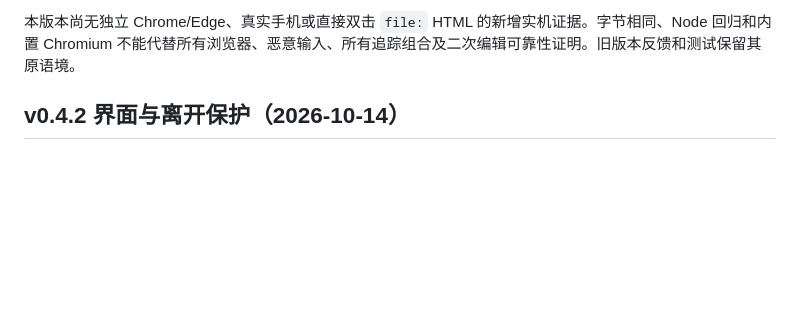
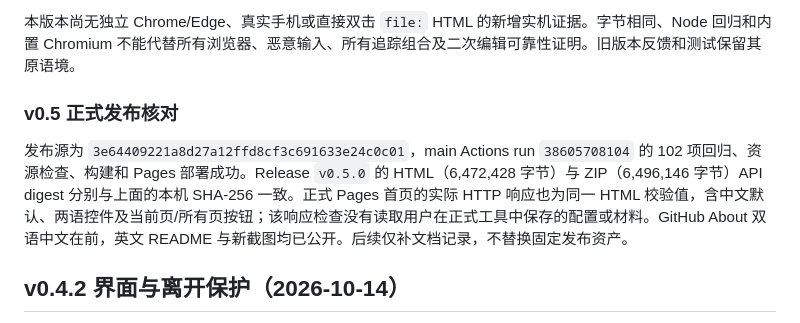
Before and after one commit to zouchenzhen/offline-document-watermark, a Markdown page: docs/VALIDATION.md, the part around the change. Drawn GitHub-style; blank space fills up the shorter version.

Commit message:
docs: record bilingual release and Pages verification

```diff
--- a/docs/VALIDATION.md
+++ b/docs/VALIDATION.md
@@ -20,6 +20,10 @@ PNG/JPEG 按钮标明“当前页”；PDF 在页码留空时标明“所有页
 - **隐私与许可**：新增源码/文档扫描未发现私人路径、真实证件或凭据；测试中的 PRIVATE 标识与恶意文件名都是明确的虚构回归素材。三张新 JPEG 截图没有 EXIF，截图仅为公开 SAMPLE 和虚构文案。MIT、第三方许可与素材归属保持原有条款。测试页网络模拟及 viewport 已恢复。
 
 本版本尚无独立 Chrome/Edge、真实手机或直接双击 `file:` HTML 的新增实机证据。字节相同、Node 回归和内置 Chromium 不能代替所有浏览器、恶意输入、所有追踪组合及二次编辑可靠性证明。旧版本反馈和测试保留其原语境。
+
+### v0.5 正式发布核对
+
+发布源为 `3e64409221a8d27a12ffd8cf3c691633e24c0c01`，main Actions run `38605708104` 的 102 项回归、资源检查、构建和 Pages 部署成功。Release `v0.5.0` 的 HTML（6,472,428 字节）与 ZIP（6,496,146 字节）API digest 分别与上面的本机 SHA-256 一致。正式 Pages 首页的实际 HTTP 响应也为同一 HTML 校验值，含中文默认、两语控件及当前页/所有页按钮；该响应检查没有读取用户在正式工具中保存的配置或材料。GitHub About 双语中文在前，英文 README 与新截图均已公开。后续仅补文档记录，不替换固定发布资产。
 
 ## v0.4.2 界面与离开保护（2026-10-14）
 
```
Also changed, not shown: docs/ACCEPTANCE.md (+1 -1 lines).
